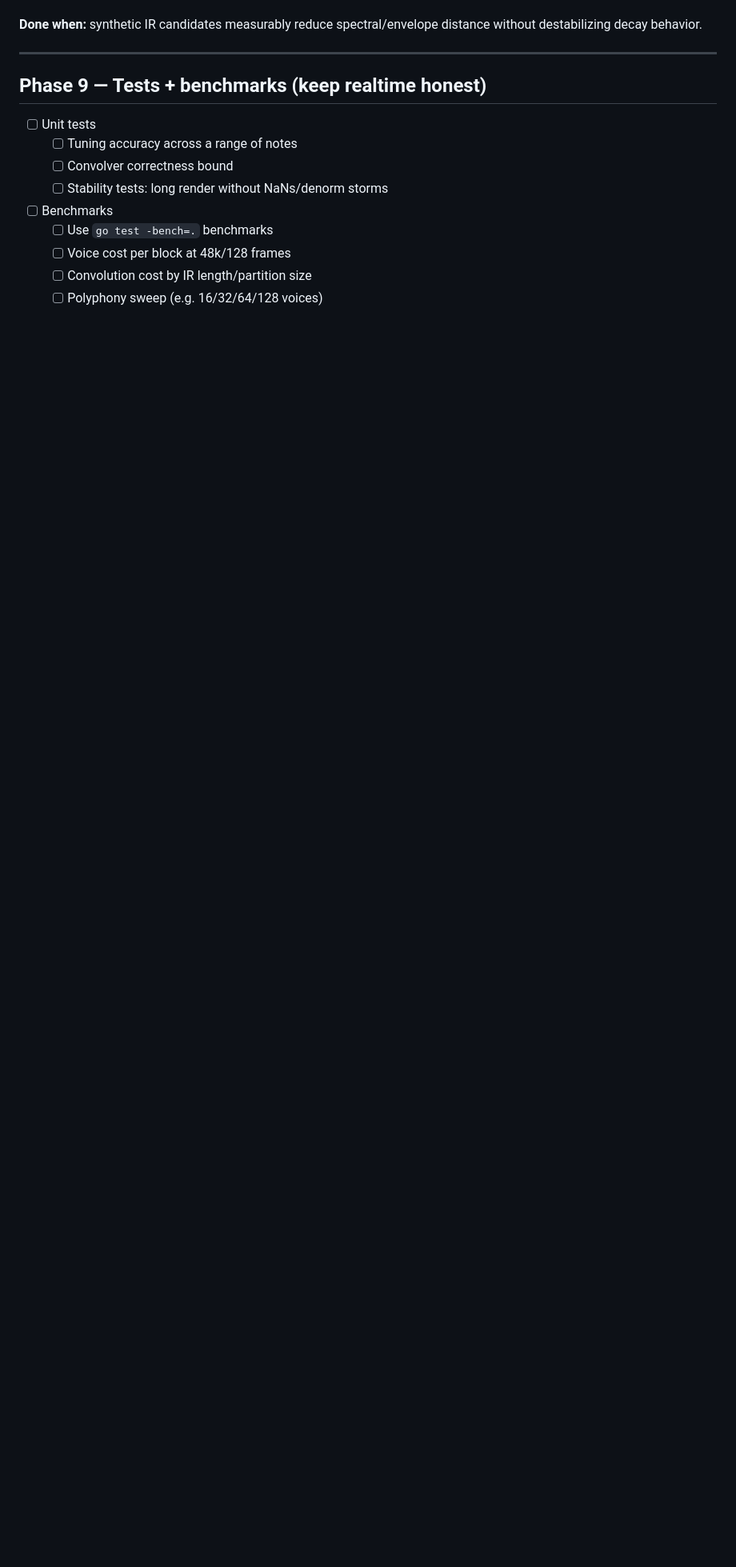
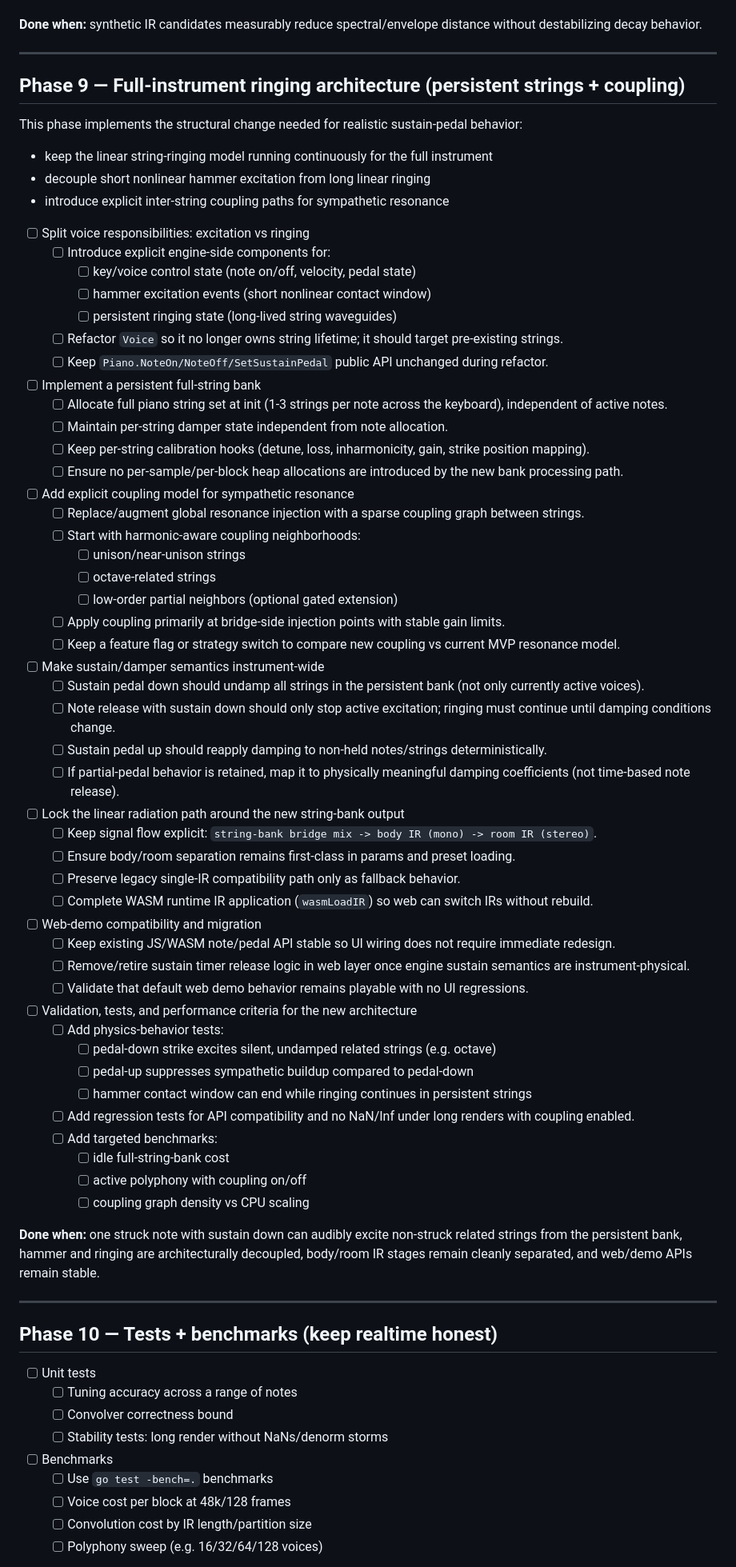
Before and after one commit to CWBudde/algo-piano, a Markdown page: PLAN.md, the part around one of its changes. Shown at 80% size. Rendered like a GitHub page; blank space fills up the shorter version.

Commit message:
feat: implement full-instrument ringing architecture with persistent strings and coupling

```diff
--- a/PLAN.md
+++ b/PLAN.md
@@ -289,7 +289,64 @@ Conventions used in this plan:
 
 ---
 
-## Phase 9 — Tests + benchmarks (keep realtime honest)
+## Phase 9 — Full-instrument ringing architecture (persistent strings + coupling)
+
+This phase implements the structural change needed for realistic sustain-pedal behavior:
+
+- keep the linear string-ringing model running continuously for the full instrument
+- decouple short nonlinear hammer excitation from long linear ringing
+- introduce explicit inter-string coupling paths for sympathetic resonance
+
+- [ ] Split voice responsibilities: excitation vs ringing
+  - [ ] Introduce explicit engine-side components for:
+    - [ ] key/voice control state (note on/off, velocity, pedal state)
+    - [ ] hammer excitation events (short nonlinear contact window)
+    - [ ] persistent ringing state (long-lived string waveguides)
+  - [ ] Refactor `Voice` so it no longer owns string lifetime; it should target pre-existing strings.
+  - [ ] Keep `Piano.NoteOn/NoteOff/SetSustainPedal` public API unchanged during refactor.
+- [ ] Implement a persistent full-string bank
+  - [ ] Allocate full piano string set at init (1-3 strings per note across the keyboard), independent of active notes.
+  - [ ] Maintain per-string damper state independent from note allocation.
+  - [ ] Keep per-string calibration hooks (detune, loss, inharmonicity, gain, strike position mapping).
+  - [ ] Ensure no per-sample/per-block heap allocations are introduced by the new bank processing path.
+- [ ] Add explicit coupling model for sympathetic resonance
+  - [ ] Replace/augment global resonance injection with a sparse coupling graph between strings.
+  - [ ] Start with harmonic-aware coupling neighborhoods:
+    - [ ] unison/near-unison strings
+    - [ ] octave-related strings
+    - [ ] low-order partial neighbors (optional gated extension)
+  - [ ] Apply coupling primarily at bridge-side injection points with stable gain limits.
+  - [ ] Keep a feature flag or strategy switch to compare new coupling vs current MVP resonance model.
+- [ ] Make sustain/damper semantics instrument-wide
+  - [ ] Sustain pedal down should undamp all strings in the persistent bank (not only currently active voices).
+  - [ ] Note release with sustain down should only stop active excitation; ringing must continue until damping conditions change.
+  - [ ] Sustain pedal up should reapply damping to non-held notes/strings deterministically.
+  - [ ] If partial-pedal behavior is retained, map it to physically meaningful damping coefficients (not time-based note release).
+- [ ] Lock the linear radiation path around the new string-bank output
+  - [ ] Keep signal flow explicit: `string-bank bridge mix -> body IR (mono) -> room IR (stereo)`.
+  - [ ] Ensure body/room separation remains first-class in params and preset loading.
+  - [ ] Preserve legacy single-IR compatibility path only as fallback behavior.
+  - [ ] Complete WASM runtime IR application (`wasmLoadIR`) so web can switch IRs without rebuild.
+- [ ] Web-demo compatibility and migration
+  - [ ] Keep existing JS/WASM note/pedal API stable so UI wiring does not require immediate redesign.
+  - [ ] Remove/retire sustain timer release logic in web layer once engine sustain semantics are instrument-physical.
+  - [ ] Validate that default web demo behavior remains playable with no UI regressions.
+- [ ] Validation, tests, and performance criteria for the new architecture
+  - [ ] Add physics-behavior tests:
+    - [ ] pedal-down strike excites silent, undamped related strings (e.g. octave)
+    - [ ] pedal-up suppresses sympathetic buildup compared to pedal-down
+    - [ ] hammer contact window can end while ringing continues in persistent strings
+  - [ ] Add regression tests for API compatibility and no NaN/Inf under long renders with coupling enabled.
+  - [ ] Add targeted benchmarks:
+    - [ ] idle full-string-bank cost
+    - [ ] active polyphony with coupling on/off
+    - [ ] coupling graph density vs CPU scaling
+
+**Done when:** one struck note with sustain down can audibly excite non-struck related strings from the persistent bank, hammer and ringing are architecturally decoupled, body/room IR stages remain cleanly separated, and web/demo APIs remain stable.
+
+---
+
+## Phase 10 — Tests + benchmarks (keep realtime honest)
 
 - [ ] Unit tests
   - [ ] Tuning accuracy across a range of notes
```
Also changed, not shown: other parts of PLAN.md (+2 -2 lines).
